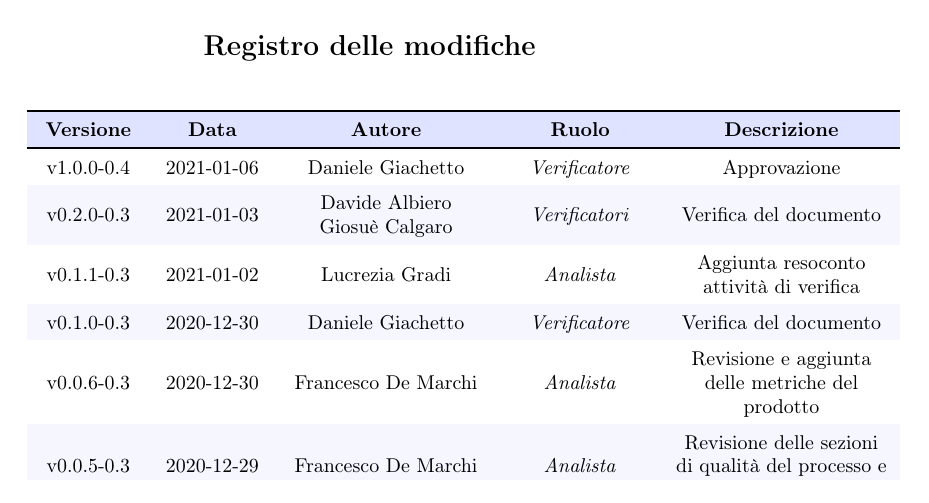
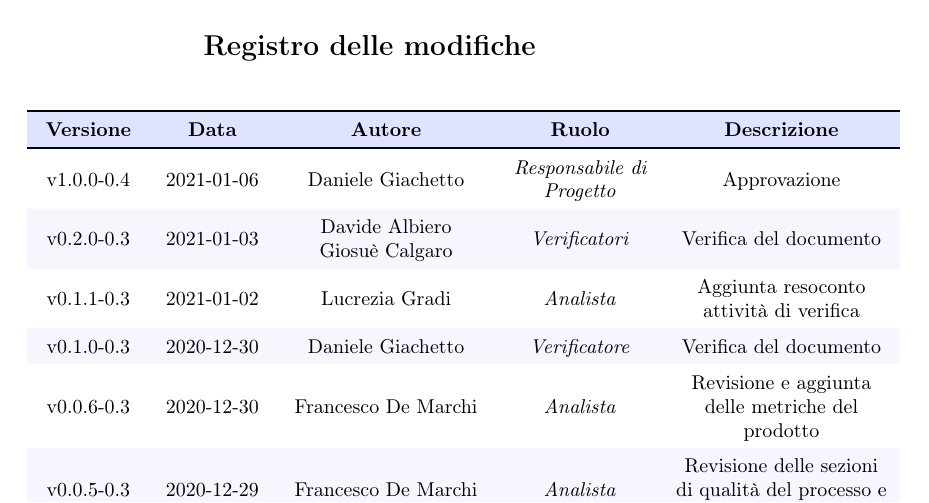
Before and after one commit to MercurySeven/project-docs, a LaTeX document (Esterni/PianoDiQualifica/PianoDiQualifica.tex, which reads Esterni/PianoDiQualifica/components/registro_modifiche.tex): part of page 2 of 10, cut so that both start at the same text. Compiled offline with pdfLaTeX.

Commit message:
Fix responsabile

```diff
--- a/Esterni/PianoDiQualifica/components/registro_modifiche.tex
+++ b/Esterni/PianoDiQualifica/components/registro_modifiche.tex
@@ -14,7 +14,7 @@
 		\toprule
 		\endhead
 
-		v1.0.0-0.4 & 2021-01-06 & \Daniele & \ver & Approvazione \\
+		v1.0.0-0.4 & 2021-01-06 & \Daniele & \RdP{} & Approvazione \\
 		v0.2.0-0.3 & 2021-01-03 & \Davide \newline \Giosue & \vers & Verifica del documento \\
 		v0.1.1-0.3 & 2021-01-02 & \Lucrezia & \ana & Aggiunta resoconto attività di verifica \\
 		v0.1.0-0.3 & 2020-12-30 & \Daniele & \ver & Verifica del documento \\
```
